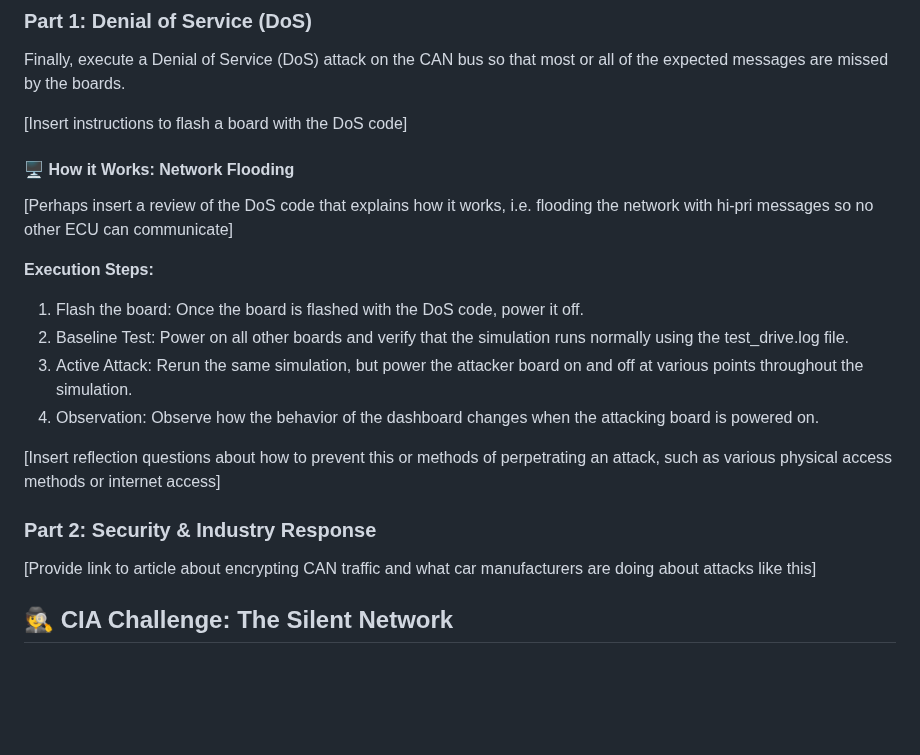
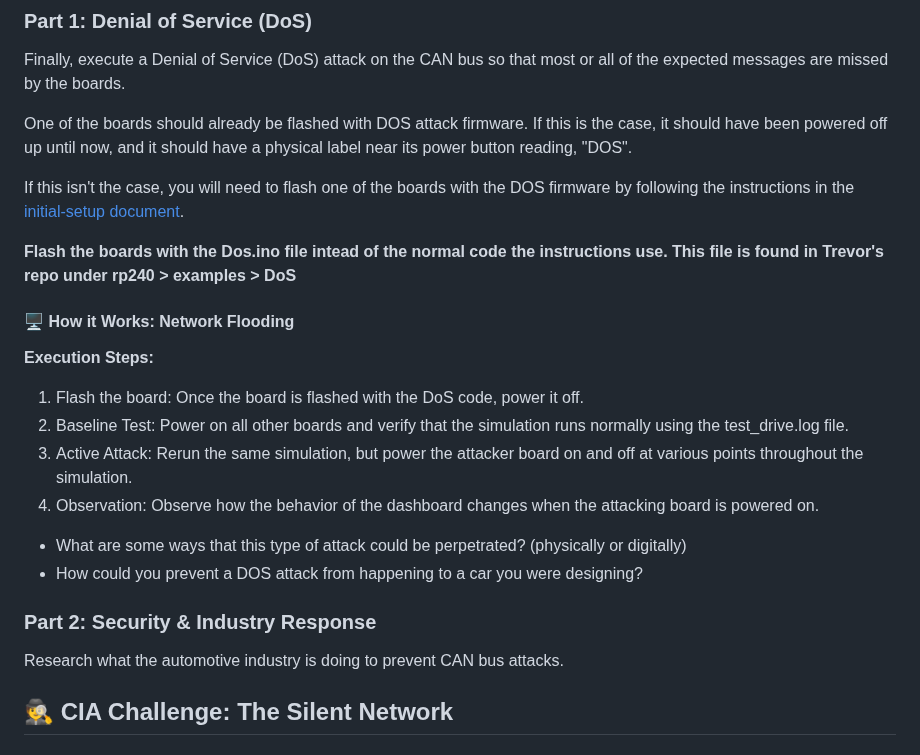
Before and after one commit to BYU-ECE-Software/BYU-Capstone-2025-CPS, a Markdown page: CAN/Student-Labs.md, the part around the change. Drawn GitHub-style; blank space fills up the shorter version.

Commit message:
adding in DOS instructions

```diff
--- a/CAN/Student-Labs.md
+++ b/CAN/Student-Labs.md
@@ -278,11 +278,13 @@ The car can no longer trust that the messages on the bus are untampered and true
 
 Finally, execute a Denial of Service (DoS) attack on the CAN bus so that most or all of the expected messages are missed by the boards.
 
-[Insert instructions to flash a board with the DoS code]
+One of the boards should already be flashed with DOS attack firmware. If this is the case, it should have been powered off up until now, and it should have a physical label near its power button reading, "DOS".
+
+If this isn't the case, you will need to flash one of the boards with the DOS firmware by following the instructions in the [initial-setup document](https://github.com/BYU-ECE-Software/BYU-Capstone-2025-CPS/blob/main/CAN/Initial-Setup.md#3-flash-the-boards-with-the-canbench-firmware).
+
+**Flash the boards with the Dos.ino file intead of the normal code the instructions use. This file is found in Trevor's repo under rp240 > examples > DoS**
 
 #### 🖥️ How it Works: Network Flooding
-
-[Perhaps insert a review of the DoS code that explains how it works, i.e. flooding the network with hi-pri messages so no other ECU can communicate]
 
 **Execution Steps:**
 1. Flash the board: Once the board is flashed with the DoS code, power it off.
@@ -290,11 +292,12 @@ Finally, execute a Denial of Service (DoS) attack on the CAN bus so that most or
 3. Active Attack: Rerun the same simulation, but power the attacker board on and off at various points throughout the simulation.
 4. Observation: Observe how the behavior of the dashboard changes when the attacking board is powered on.
 
-[Insert reflection questions about how to prevent this or methods of perpetrating an attack, such as various physical access methods or internet access]
+* What are some ways that this type of attack could be perpetrated? (physically or digitally)
+* How could you prevent a DOS attack from happening to a car you were designing?
 
 ### Part 2: Security & Industry Response
 
-[Provide link to article about encrypting CAN traffic and what car manufacturers are doing about attacks like this]
+Research what the automotive industry is doing to prevent CAN bus attacks.
 
 ## 🕵️ CIA Challenge: The Silent Network
 
```
